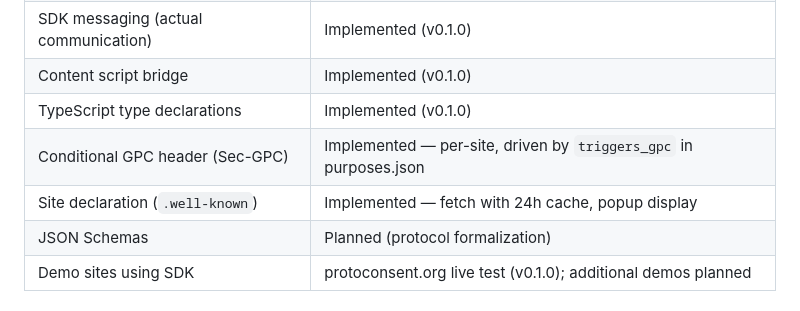
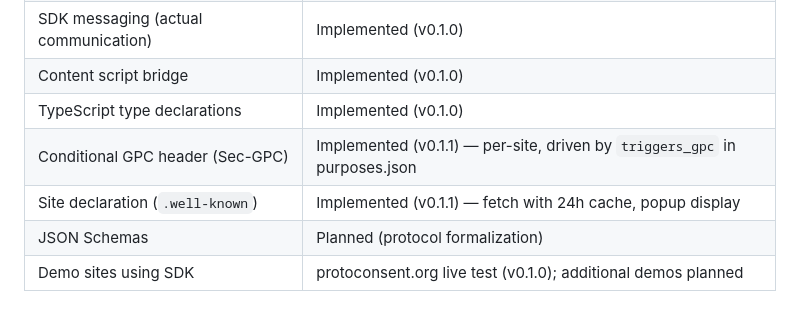
Before and after one commit to ProtoConsent/ProtoConsent, a Markdown page: design/protocol-draft.md, the part around the change. Drawn GitHub-style.

Commit message:
chore: update implementation versions in protocol draft
chore: update implementation versions in protocol draft

```diff
--- a/design/protocol-draft.md
+++ b/design/protocol-draft.md
@@ -207,8 +207,8 @@ Status: not yet created. This is the next planned step for protocol formalizatio
 | SDK messaging (actual communication) | Implemented (v0.1.0) |
 | Content script bridge | Implemented (v0.1.0) |
 | TypeScript type declarations | Implemented (v0.1.0) |
-| Conditional GPC header (Sec-GPC) | Implemented — per-site, driven by `triggers_gpc` in purposes.json |
-| Site declaration (`.well-known`) | Implemented — fetch with 24h cache, popup display |
+| Conditional GPC header (Sec-GPC) | Implemented (v0.1.1) — per-site, driven by `triggers_gpc` in purposes.json |
+| Site declaration (`.well-known`) | Implemented (v0.1.1) — fetch with 24h cache, popup display |
 | JSON Schemas | Planned (protocol formalization) |
 | Demo sites using SDK | protoconsent.org live test (v0.1.0); additional demos planned |
 
```
